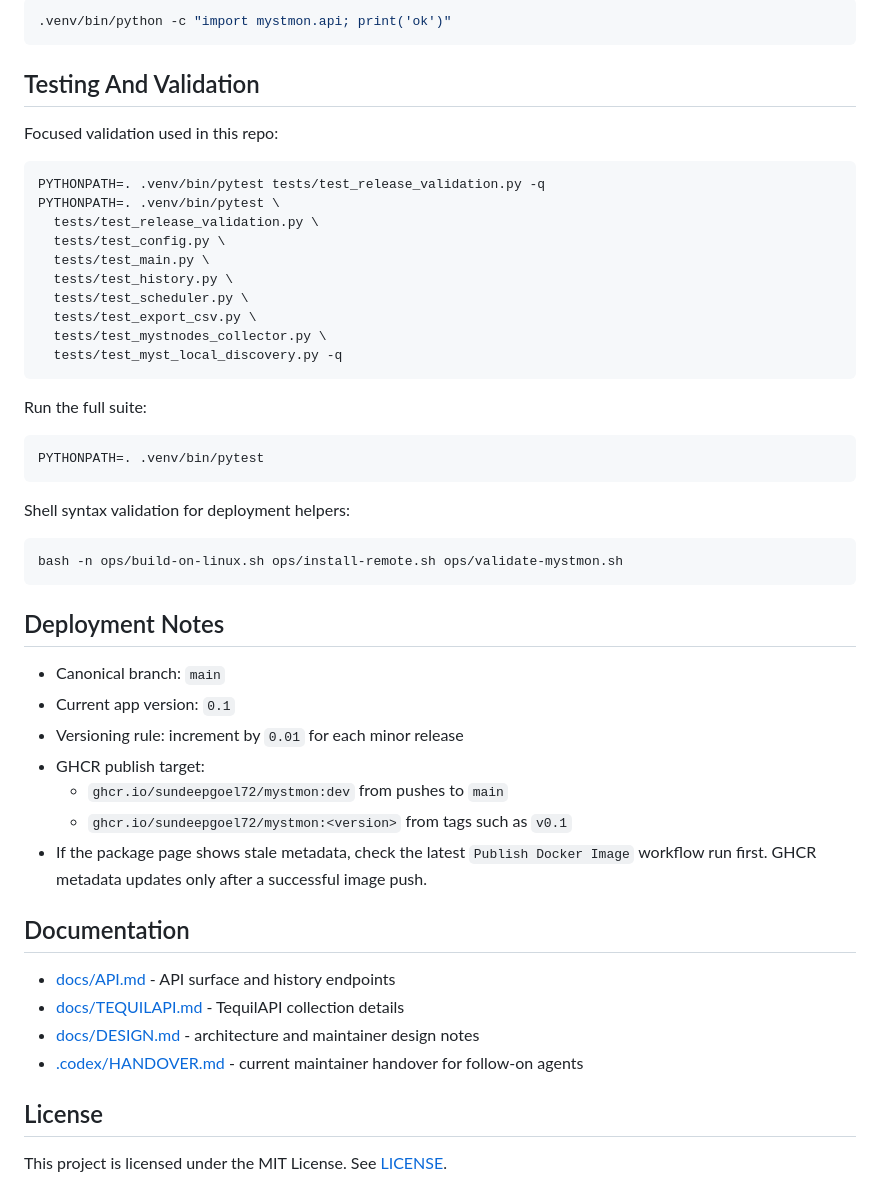
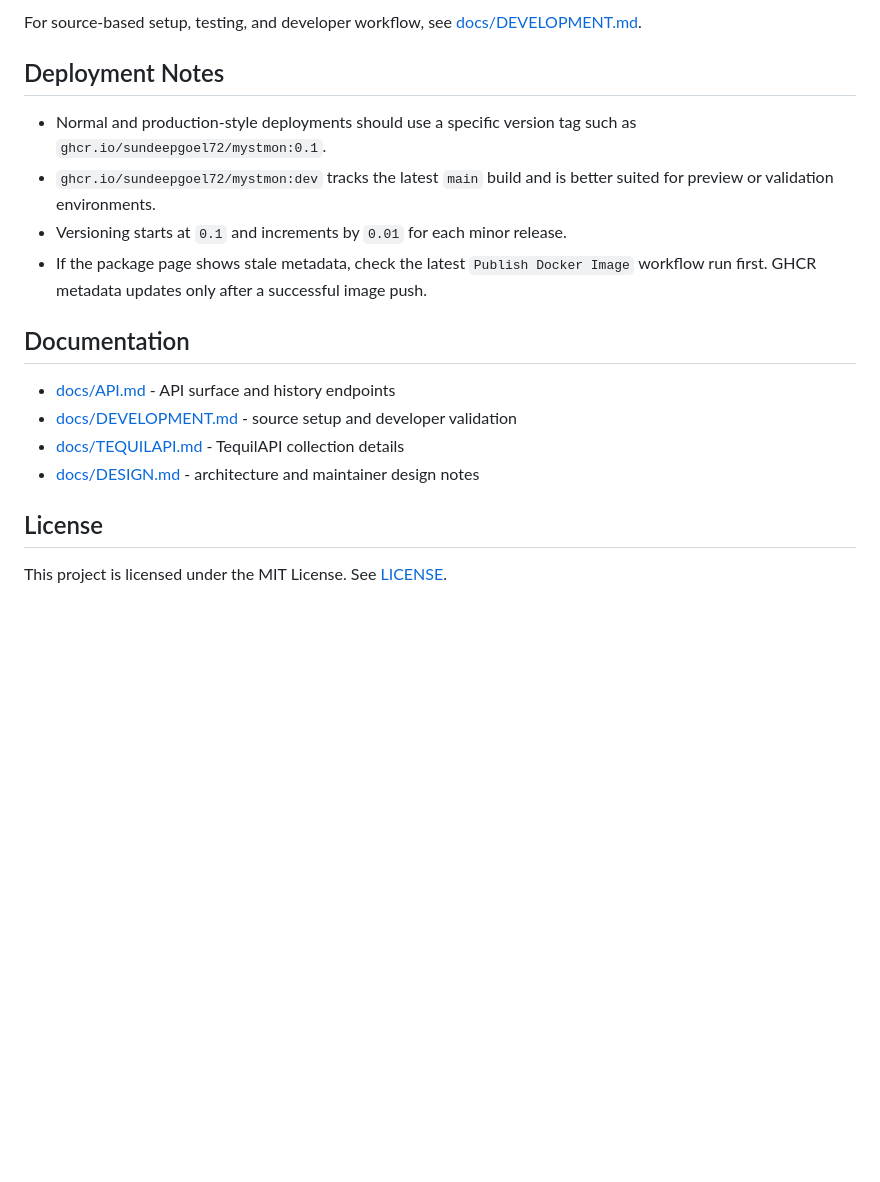
Before and after one commit to sundeepgoel72/myst-monitor, a Markdown page: README.md, the part around one of its changes. GitHub-like rendering; blank space fills up the shorter version.

````diff
--- a/README.md
+++ b/README.md
@@ -98,52 +119,18 @@ Verify imports:
-```bash
-.venv/bin/python -c "import mystmon.api; print('ok')"
-```
-
-## Testing And Validation
-
-Focused validation used in this repo:
-
-```bash
-PYTHONPATH=. .venv/bin/pytest tests/test_release_validation.py -q
-PYTHONPATH=. .venv/bin/pytest \
-  tests/test_release_validation.py \
-  tests/test_config.py \
-  tests/test_main.py \
-  tests/test_history.py \
-  tests/test_scheduler.py \
-  tests/test_export_csv.py \
-  tests/test_mystnodes_collector.py \
-  tests/test_myst_local_discovery.py -q
-```
-
-Run the full suite:
-
-```bash
-PYTHONPATH=. .venv/bin/pytest
-```
-
-Shell syntax validation for deployment helpers:
-
-```bash
-bash -n ops/build-on-linux.sh ops/install-remote.sh ops/validate-mystmon.sh
-```
+For source-based setup, testing, and developer workflow, see [docs/DEVELOPMENT.md](docs/DEVELOPMENT.md).
 
 ## Deployment Notes
 
-- Canonical branch: `main`
-- Current app version: `0.1`
-- Versioning rule: increment by `0.01` for each minor release
-- GHCR publish target:
-  - `ghcr.io/sundeepgoel72/mystmon:dev` from pushes to `main`
-  - `ghcr.io/sundeepgoel72/mystmon:<version>` from tags such as `v0.1`
+- Normal and production-style deployments should use a specific version tag such as `ghcr.io/sundeepgoel72/mystmon:0.1`.
+- `ghcr.io/sundeepgoel72/mystmon:dev` tracks the latest `main` build and is better suited for preview or validation environments.
+- Versioning starts at `0.1` and increments by `0.01` for each minor release.
 - If the package page shows stale metadata, check the latest `Publish Docker Image` workflow run first. GHCR metadata updates only after a successful image push.
 
 ## Documentation
 
 - [docs/API.md](docs/API.md) - API surface and history endpoints
+- [docs/DEVELOPMENT.md](docs/DEVELOPMENT.md) - source setup and developer validation
 - [docs/TEQUILAPI.md](docs/TEQUILAPI.md) - TequilAPI collection details
 - [docs/DESIGN.md](docs/DESIGN.md) - architecture and maintainer design notes
-- [.codex/HANDOVER.md](.codex/HANDOVER.md) - current maintainer handover for follow-on agents
 
 ## License
 
````
Also changed, not shown: other parts of README.md (+81 -60 lines).
